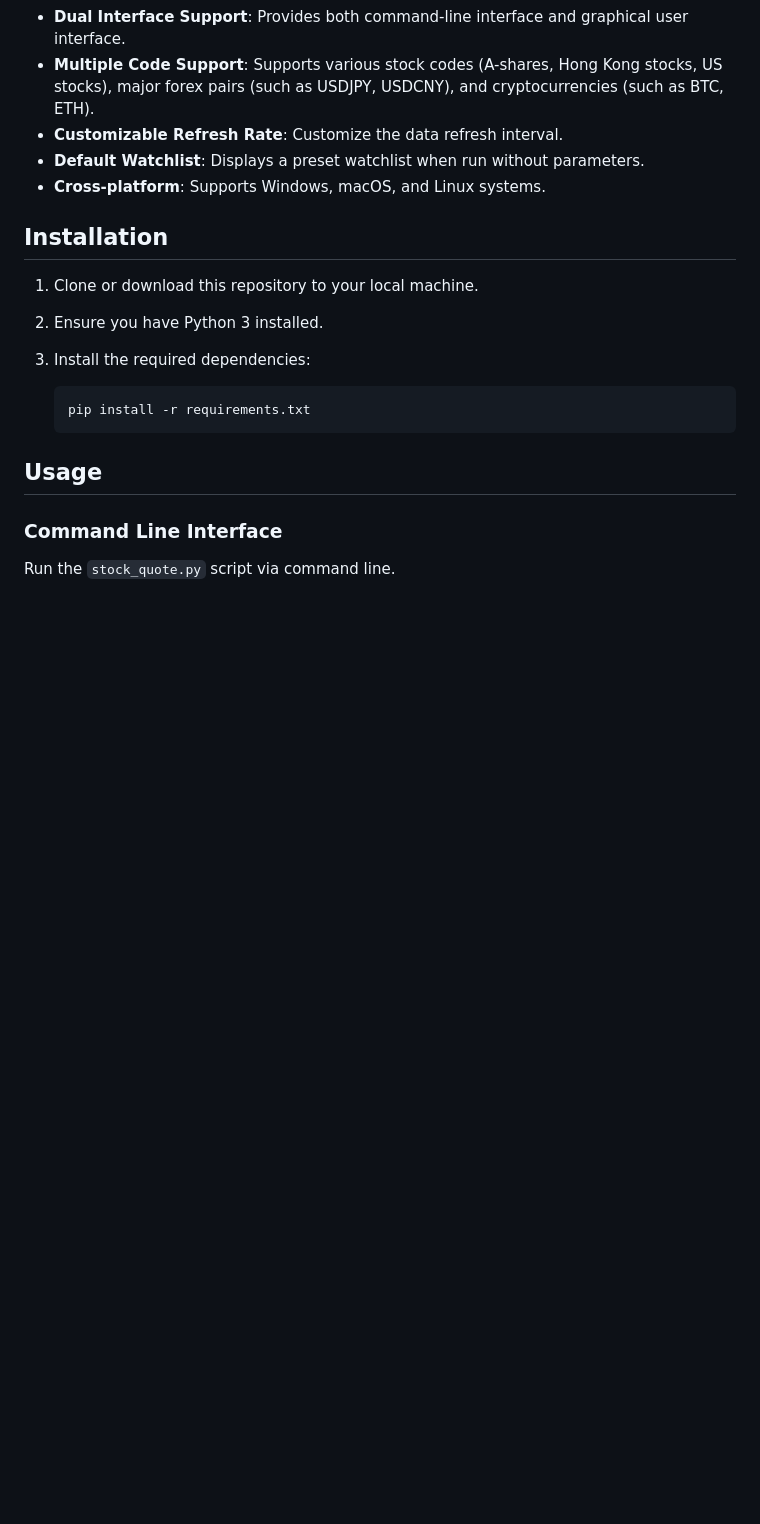
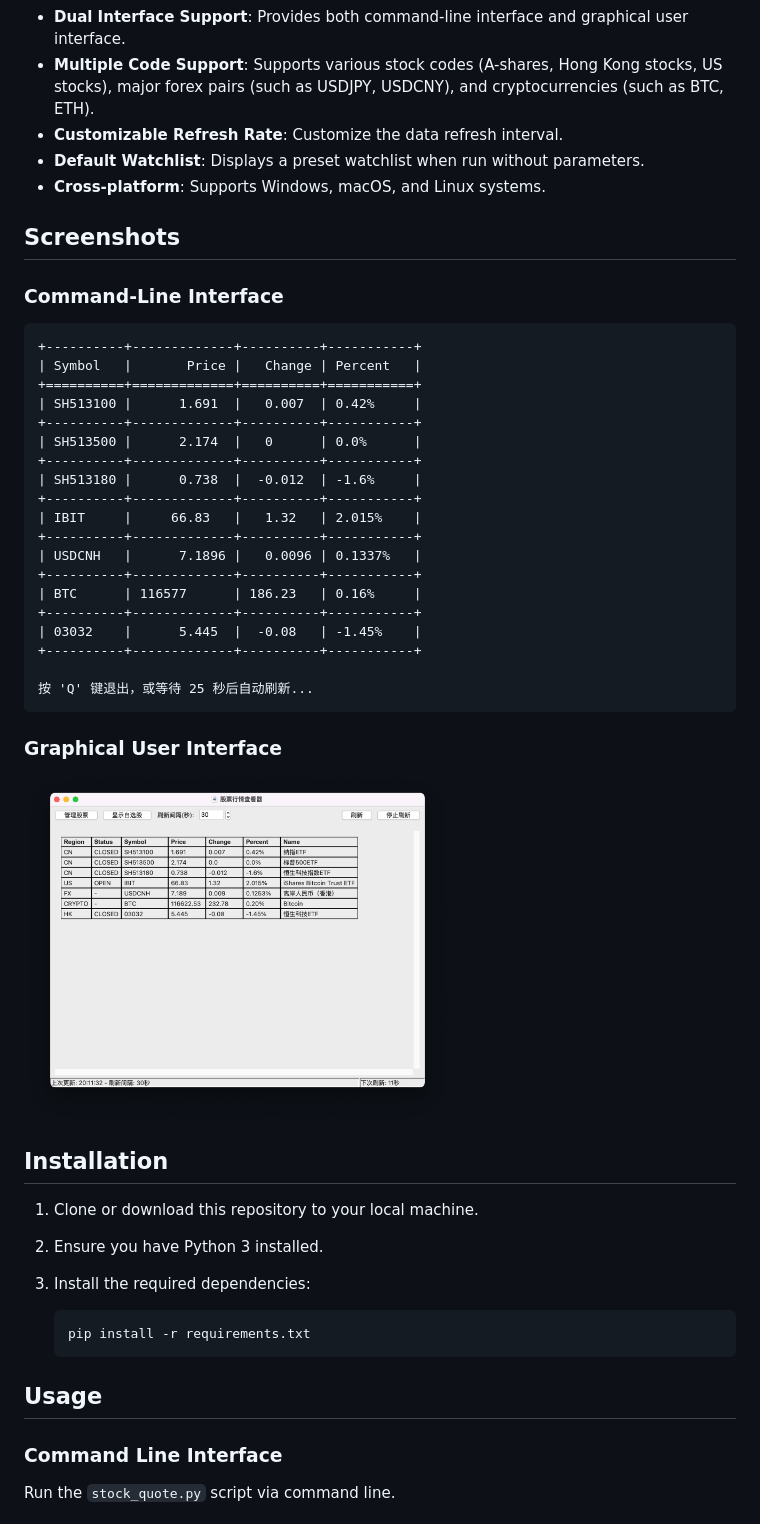
Before and after one commit to bigdragonsoft/stock-quote, a Markdown page: README_en.md, the part around the change. Drawn GitHub-style; pictures changed too: screenshot_gui.png (added); blank space fills up the shorter version.

Commit message:
docs(README): 添加软件界面截图
- 在 README.md 和 README_en.md 中添加了命令行界面和图形用户界面的截图
- 更新了 .gitignore 文件，添加了 .DS_Store 到忽略列表

````diff
--- a/README_en.md
+++ b/README_en.md
@@ -14,6 +14,34 @@ This software is primarily designed for users who don't want to open trading sof
 - **Customizable Refresh Rate**: Customize the data refresh interval.
 - **Default Watchlist**: Displays a preset watchlist when run without parameters.
 - **Cross-platform**: Supports Windows, macOS, and Linux systems.
+
+## Screenshots
+
+### Command-Line Interface
+```
++----------+-------------+----------+-----------+
+| Symbol   |       Price |   Change | Percent   |
++==========+=============+==========+===========+
+| SH513100 |      1.691  |   0.007  | 0.42%     |
++----------+-------------+----------+-----------+
+| SH513500 |      2.174  |   0      | 0.0%      |
++----------+-------------+----------+-----------+
+| SH513180 |      0.738  |  -0.012  | -1.6%     |
++----------+-------------+----------+-----------+
+| IBIT     |     66.83   |   1.32   | 2.015%    |
++----------+-------------+----------+-----------+
+| USDCNH   |      7.1896 |   0.0096 | 0.1337%   |
++----------+-------------+----------+-----------+
+| BTC      | 116577      | 186.23   | 0.16%     |
++----------+-------------+----------+-----------+
+| 03032    |      5.445  |  -0.08   | -1.45%    |
++----------+-------------+----------+-----------+
+
+按 'Q' 键退出，或等待 25 秒后自动刷新...
+```
+
+### Graphical User Interface
+<img src="screenshot_gui.png" width="60%">
 
 ## Installation
 
````
Also changed, not shown: README.md (+28 -0 lines), screenshot_cli.png (added), 1 other file.
